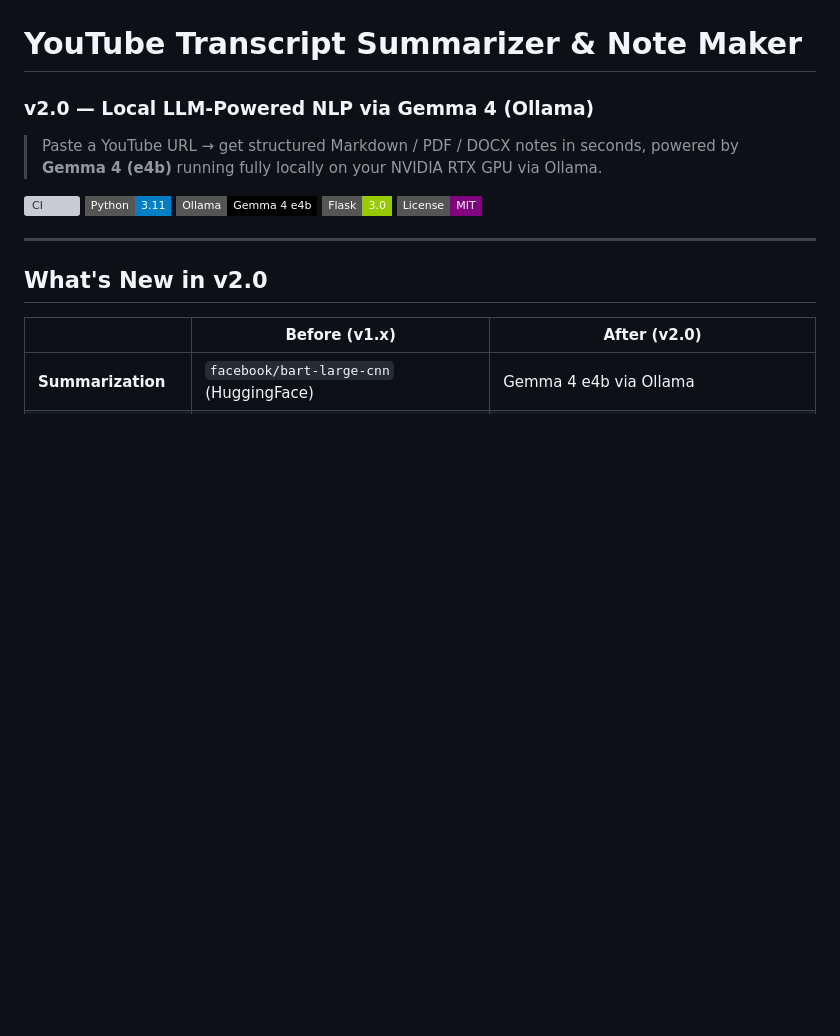
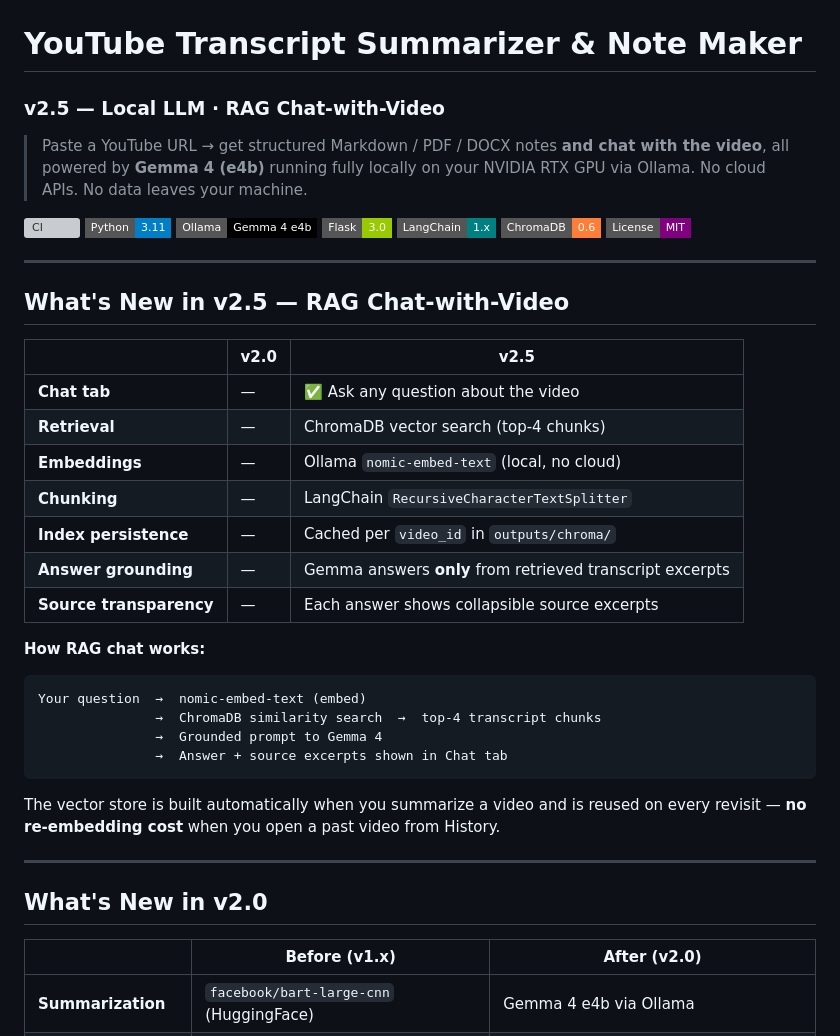
Before and after one commit to tanish-litrago/yt-transcript-summarizer, a Markdown page: README.md, the part around one of its changes. GitHub-like rendering; badges without logos; blank space fills up the shorter version; grey boxes are pictures that could not be loaded.

````diff
--- a/README.md
+++ b/README.md
@@ -1,14 +1,41 @@
 # YouTube Transcript Summarizer & Note Maker
-### v2.0 — Local LLM-Powered NLP via Gemma 4 (Ollama)
+### v2.5 — Local LLM · RAG Chat-with-Video
 
-> Paste a YouTube URL → get structured Markdown / PDF / DOCX notes in seconds,
-> powered by **Gemma 4 (e4b)** running fully locally on your NVIDIA RTX GPU via Ollama.
+> Paste a YouTube URL → get structured Markdown / PDF / DOCX notes **and chat with the video**,
+> all powered by **Gemma 4 (e4b)** running fully locally on your NVIDIA RTX GPU via Ollama.
+> No cloud APIs. No data leaves your machine.
 
 [![CI](https://github.com/tanish-litrago/yt-transcript-summarizer/actions/workflows/ci.yml/badge.svg)](https://github.com/tanish-litrago/yt-transcript-summarizer/actions/workflows/ci.yml)
 ![Python](https://img.shields.io/badge/Python-3.11-blue?style=flat-square&logo=python)
 ![Ollama](https://img.shields.io/badge/Ollama-Gemma_4_e4b-black?style=flat-square)
 ![Flask](https://img.shields.io/badge/Flask-3.0-green?style=flat-square&logo=flask)
+![LangChain](https://img.shields.io/badge/LangChain-1.x-teal?style=flat-square)
+![ChromaDB](https://img.shields.io/badge/ChromaDB-0.6-orange?style=flat-square)
 ![License](https://img.shields.io/badge/License-MIT-purple?style=flat-square)
+
+---
+
+## What's New in v2.5 — RAG Chat-with-Video
+
+| | v2.0 | v2.5 |
+|---|---|---|
+| **Chat tab** | — | ✅ Ask any question about the video |
+| **Retrieval** | — | ChromaDB vector search (top-4 chunks) |
+| **Embeddings** | — | Ollama `nomic-embed-text` (local, no cloud) |
+| **Chunking** | — | LangChain `RecursiveCharacterTextSplitter` |
+| **Index persistence** | — | Cached per `video_id` in `outputs/chroma/` |
+| **Answer grounding** | — | Gemma answers **only** from retrieved transcript excerpts |
+| **Source transparency** | — | Each answer shows collapsible source excerpts |
+
+**How RAG chat works:**
+```
+Your question  →  nomic-embed-text (embed)
+               →  ChromaDB similarity search  →  top-4 transcript chunks
+               →  Grounded prompt to Gemma 4
+               →  Answer + source excerpts shown in Chat tab
+```
+
+The vector store is built automatically when you summarize a video and is reused on every revisit — **no re-embedding cost** when you open a past video from History.
 
 ---
 
````
Also changed, not shown: other parts of README.md (+59 -40 lines).
